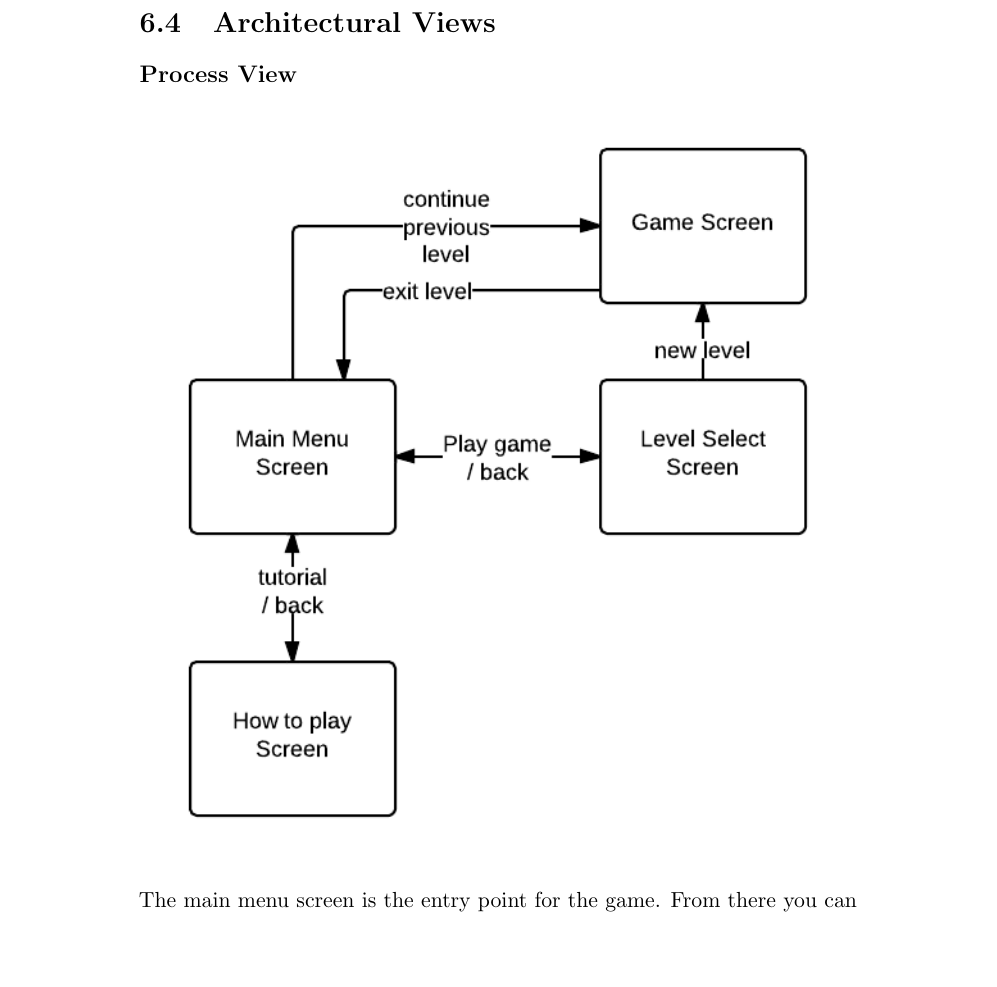
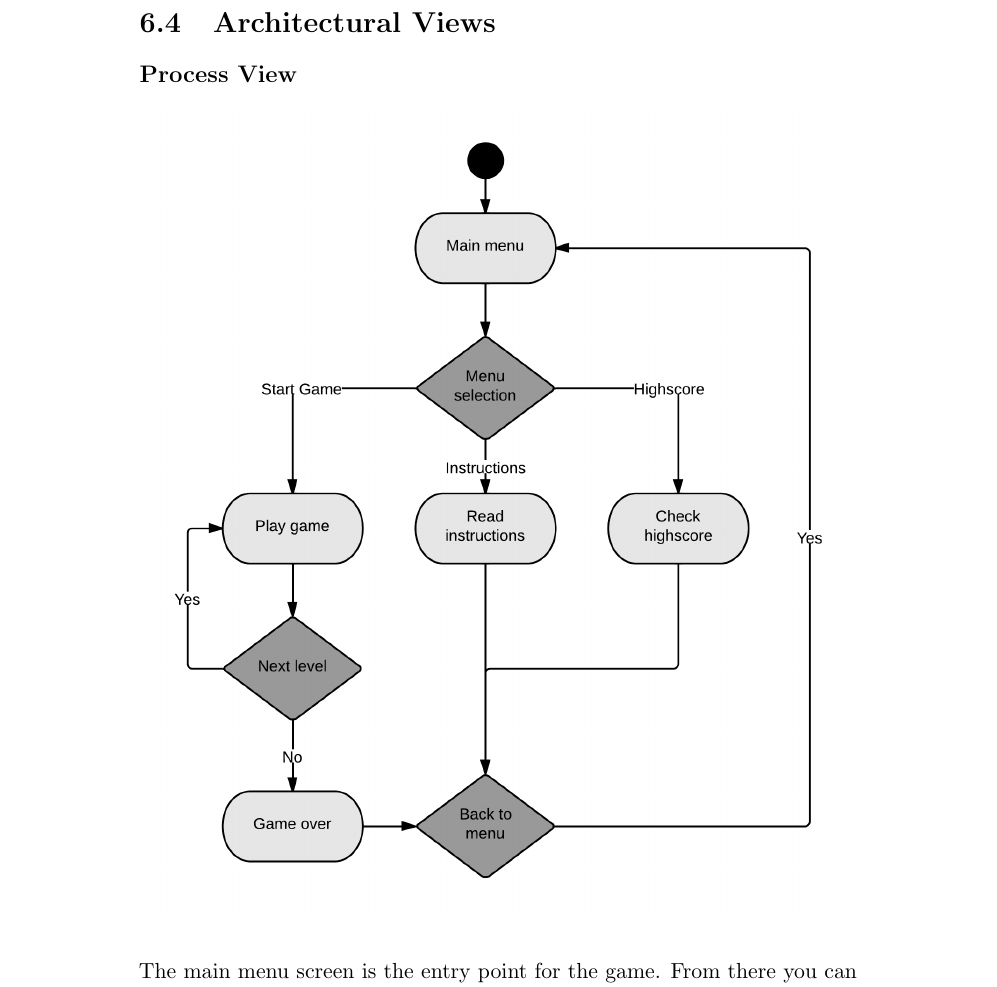
Before and after one commit to kpro-gr10/report, a LaTeX thesis (main.tex, which reads architecture/views.tex): part of page 68 of 130, cut so that both start at the same text, the shorter picture padded with empty space. Compiled offline with pdfLaTeX.

Commit message:
work on architecture views

```diff
--- a/architecture/views.tex
+++ b/architecture/views.tex
@@ -2,7 +2,10 @@
 
 \subsection*{Process View}
 
-	\includegraphics[width=\textwidth]{pictures/process_view_screen_flow}
+	\begin{figure}[H]
+	\centering
+	\includegraphics[width=\textwidth]{pictures/activity_diagram}
+	\end{figure}
 
 	The main menu screen is the entry point for the game. From there you can go to the "How to Play" screen,
 	to read about how the game works. You can go to the "Level Select" screen to start a new level, or load the
--- a/main.tex
+++ b/main.tex
@@ -21,6 +21,7 @@
 \usepackage{sidecap}
 \usepackage{appendix}
 \usepackage{fancyhdr}
+\usepackage{changepage}
 
 
 
```
Also changed, not shown: pictures/activity_diagram.png (added), pictures/class_diagram.png, architecture/views.tex (6 more changed lines).
